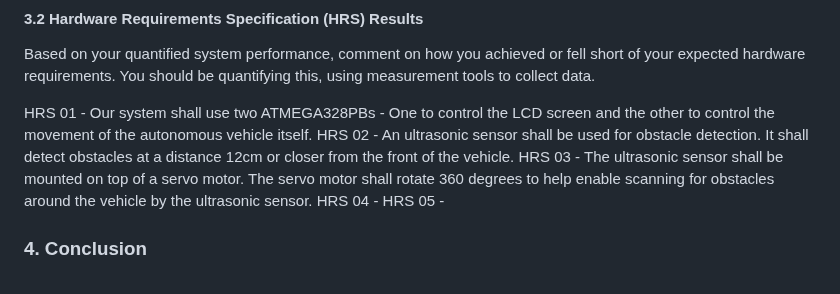
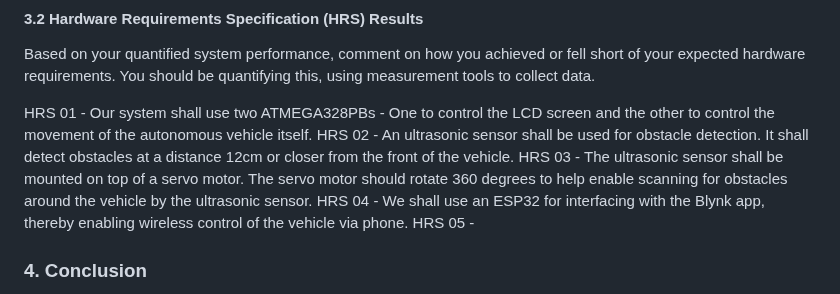
Before and after one commit to ese3500/final-project-yanfu-srikrishna, a Markdown page: README.md, the part around the change. Rendered like a GitHub page.

```diff
--- a/README.md
+++ b/README.md
@@ -128,8 +128,8 @@ Based on your quantified system performance, comment on how you achieved or fell
 
 HRS 01 - Our system shall use two ATMEGA328PBs - One to control the LCD screen and the other to control the movement of the autonomous vehicle itself.
 HRS 02 - An ultrasonic sensor shall be used for obstacle detection. It shall detect obstacles at a distance 12cm or closer from the front of the vehicle.
-HRS 03 - The ultrasonic sensor shall be mounted on top of a servo motor. The servo motor shall rotate 360 degrees to help enable scanning for obstacles around the vehicle by the ultrasonic sensor.
-HRS 04 -
+HRS 03 - The ultrasonic sensor shall be mounted on top of a servo motor. The servo motor should rotate 360 degrees to help enable scanning for obstacles around the vehicle by the ultrasonic sensor.
+HRS 04 - We shall use an ESP32 for interfacing with the Blynk app, thereby enabling wireless control of the vehicle via phone.
 HRS 05 -
 
 ### 4. Conclusion
```
